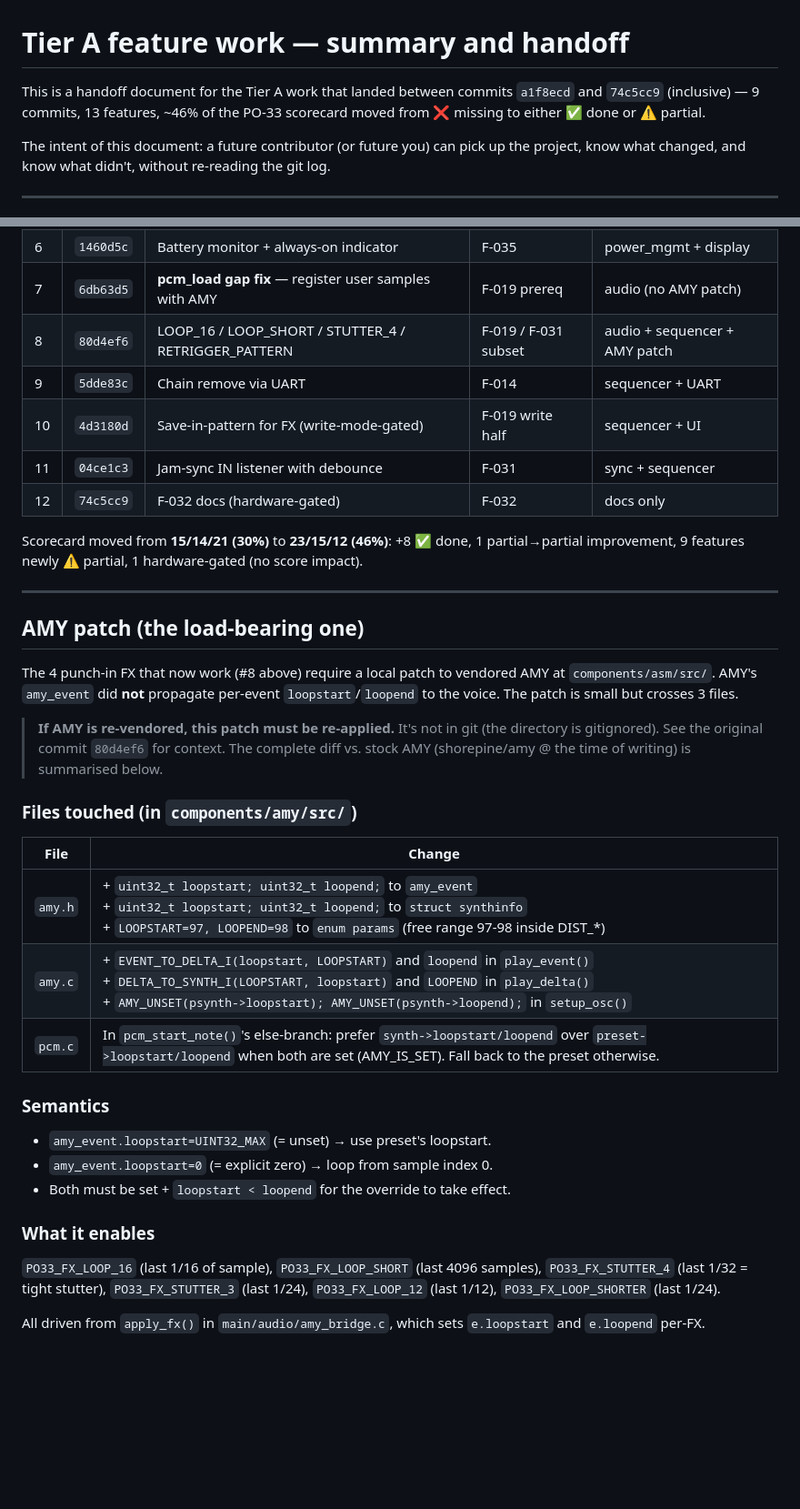
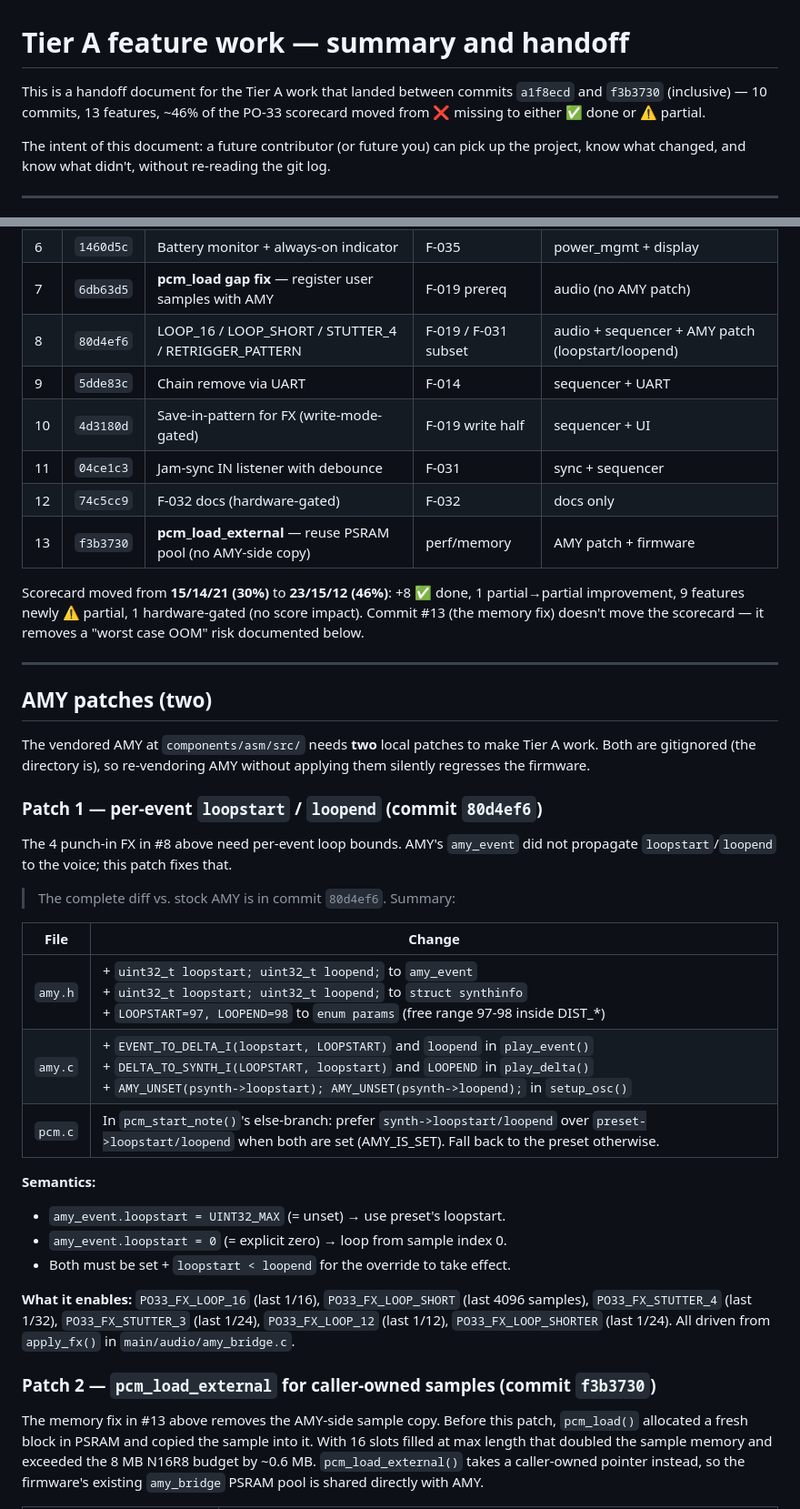
Before and after one commit to incurl/RavinePhoenix.1une.cc, a Markdown page: docs/TIER_A_SUMMARY.md, 2 parts joined by grey strips. Shown at 91% size. Rendered like a GitHub page; blank space fills up the shorter version.

```diff
--- a/docs/TIER_A_SUMMARY.md
+++ b/docs/TIER_A_SUMMARY.md
@@ -1,7 +1,7 @@
 # Tier A feature work — summary and handoff
 
 This is a handoff document for the Tier A work that landed between commits
-`a1f8ecd` and `74c5cc9` (inclusive) — 9 commits, 13 features, ~46% of the
+`a1f8ecd` and `f3b3730` (inclusive) — 10 commits, 13 features, ~46% of the
 PO-33 scorecard moved from ❌ missing to either ✅ done or ⚠️ partial.
 
 The intent of this document: a future contributor (or future you) can pick
@@ -21,31 +21,32 @@ the git log.
 | 5 | `a0addd4` | REC + PATTERN held = clear active pattern | F-012 | sequencer + UI gesture |
 | 6 | `1460d5c` | Battery monitor + always-on indicator | F-035 | power_mgmt + display |
 | 7 | `6db63d5` | **pcm_load gap fix** — register user samples with AMY | F-019 prereq | audio (no AMY patch) |
-| 8 | `80d4ef6` | LOOP_16 / LOOP_SHORT / STUTTER_4 / RETRIGGER_PATTERN | F-019 / F-031 subset | audio + sequencer + AMY patch |
+| 8 | `80d4ef6` | LOOP_16 / LOOP_SHORT / STUTTER_4 / RETRIGGER_PATTERN | F-019 / F-031 subset | audio + sequencer + AMY patch (loopstart/loopend) |
 | 9 | `5dde83c` | Chain remove via UART | F-014 | sequencer + UART |
 | 10 | `4d3180d` | Save-in-pattern for FX (write-mode-gated) | F-019 write half | sequencer + UI |
 | 11 | `04ce1c3` | Jam-sync IN listener with debounce | F-031 | sync + sequencer |
 | 12 | `74c5cc9` | F-032 docs (hardware-gated) | F-032 | docs only |
+| 13 | `f3b3730` | **pcm_load_external** — reuse PSRAM pool (no AMY-side copy) | perf/memory | AMY patch + firmware |
 
 Scorecard moved from **15/14/21 (30%)** to **23/15/12 (46%)**: +8 ✅ done,
 1 partial→partial improvement, 9 features newly ⚠️ partial, 1 hardware-gated
-(no score impact).
+(no score impact). Commit #13 (the memory fix) doesn't move the scorecard —
+it removes a "worst case OOM" risk documented below.
 
 ---
 
-## AMY patch (the load-bearing one)
+## AMY patches (two)
 
-The 4 punch-in FX that now work (#8 above) require a local patch to vendored
-AMY at `components/asm/src/`. AMY's `amy_event` did **not** propagate
-per-event `loopstart`/`loopend` to the voice. The patch is small but
-crosses 3 files.
+The vendored AMY at `components/asm/src/` needs **two** local patches to
+make Tier A work. Both are gitignored (the directory is), so re-vendoring
+AMY without applying them silently regresses the firmware.
 
-> **If AMY is re-vendored, this patch must be re-applied.** It's not in
-> git (the directory is gitignored). See the original commit `80d4ef6`
-> for context. The complete diff vs. stock AMY (shorepine/amy @ the
-> time of writing) is summarised below.
+### Patch 1 — per-event `loopstart` / `loopend` (commit `80d4ef6`)
 
-### Files touched (in `components/amy/src/`)
+The 4 punch-in FX in #8 above need per-event loop bounds. AMY's `amy_event`
+did not propagate `loopstart`/`loopend` to the voice; this patch fixes that.
+
+> The complete diff vs. stock AMY is in commit `80d4ef6`. Summary:
 
 | File | Change |
 |---|---|
@@ -53,18 +54,20 @@ crosses 3 files.
 | `amy.c` | + `EVENT_TO_DELTA_I(loopstart, LOOPSTART)` and `loopend` in `play_event()`<br>+ `DELTA_TO_SYNTH_I(LOOPSTART, loopstart)` and `LOOPEND` in `play_delta()`<br>+ `AMY_UNSET(psynth->loopstart); AMY_UNSET(psynth->loopend);` in `setup_osc()` |
 | `pcm.c` | In `pcm_start_note()`'s else-branch: prefer `synth->loopstart/loopend` over `preset->loopstart/loopend` when both are set (AMY_IS_SET). Fall back to the preset otherwise. |
 
-### Semantics
+**Semantics:**
 
-- `amy_event.loopstart=UINT32_MAX` (= unset) → use preset's loopstart.
-- `amy_event.loopstart=0` (= explicit zero) → loop from sample index 0.
+- `amy_event.loopstart = UINT32_MAX` (= unset) → use preset's loopstart.
+- `amy_event.loopstart = 0` (= explicit zero) → loop from sample index 0.
 - Both must be set + `loopstart < loopend` for the override to take effect.
 
-### What it enables
+**What it enables:** `PO33_FX_LOOP_16` (last 1/16), `PO33_FX_LOOP_SHORT` (last 4096 samples), `PO33_FX_STUTTER_4` (last 1/32), `PO33_FX_STUTTER_3` (last 1/24), `PO33_FX_LOOP_12` (last 1/12), `PO33_FX_LOOP_SHORTER` (last 1/24). All driven from `apply_fx()` in `main/audio/amy_bridge.c`.
 
-`PO33_FX_LOOP_16` (last 1/16 of sample), `PO33_FX_LOOP_SHORT` (last 4096 samples),
-`PO33_FX_STUTTER_4` (last 1/32 = tight stutter), `PO33_FX_STUTTER_3` (last 1/24),
-`PO33_FX_LOOP_12` (last 1/12), `PO33_FX_LOOP_SHORTER` (last 1/24).
+### Patch 2 — `pcm_load_external` for caller-owned samples (commit `f3b3730`)
 
-All driven from `apply_fx()` in `main/audio/amy_bridge.c`, which sets
-`e.loopstart` and `e.loopend` per-FX.
+The memory fix in #13 above removes the AMY-side sample copy. Before this
+patch, `pcm_load()` allocated a fresh block in PSRAM and copied the sample
+into it. With 16 slots filled at max length that doubled the sample
+memory and exceeded the 8 MB N16R8 budget by ~0.6 MB. `pcm_load_external()`
+takes a caller-owned pointer instead, so the firmware's existing
+`amy_bridge` PSRAM pool is shared directly with AMY.
 
```
Also changed, not shown: other parts of docs/TIER_A_SUMMARY.md (+26 -14 lines), README.md (+3 -3 lines).
